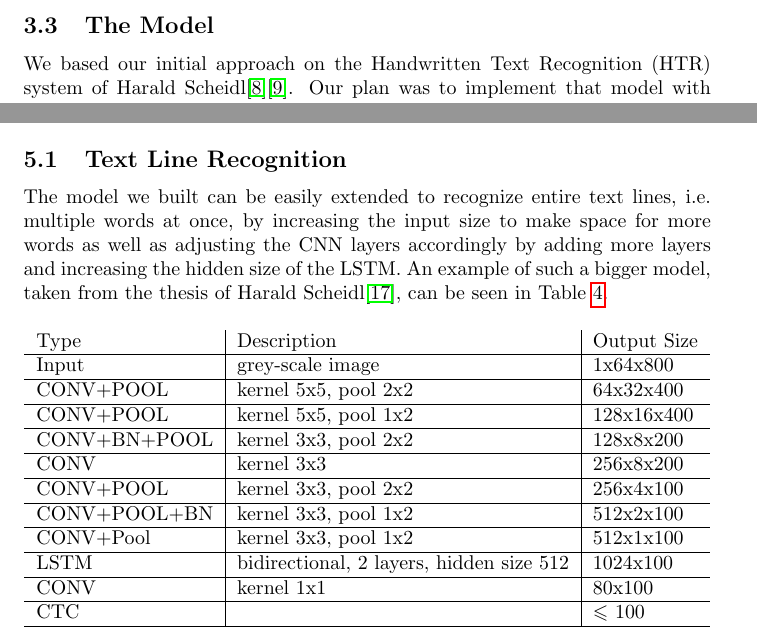
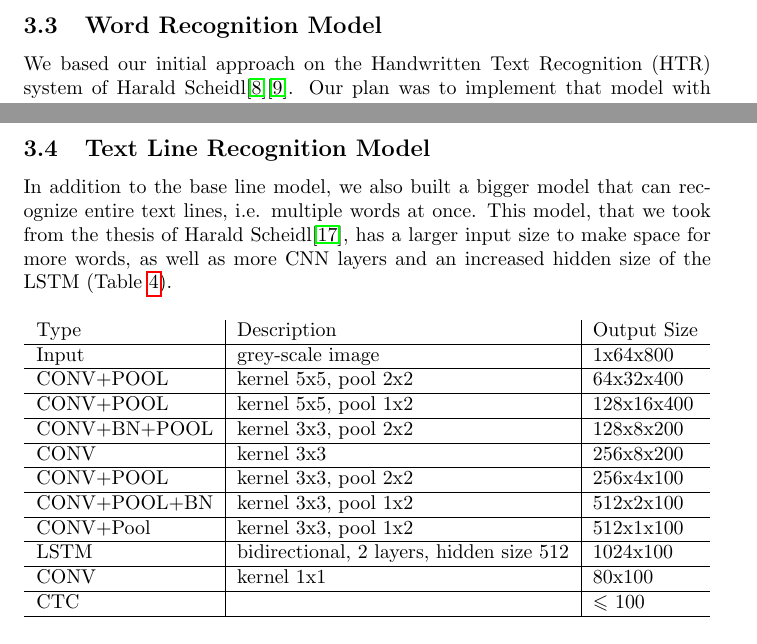
Before and after one commit to MFRIbrahim/AML_HTR, a LaTeX document (report/Handwritten_Text_Recognition.tex): two parts of pages 16 and 19 of 23 before the commit and two parts of pages 16 and 18 of 24 after it, joined at a grey line, cut at the place of the change. Compiled offline with pdfLaTeX.

Commit message:
Put Text Line Recognition Model part into the Methods section, changed the text in that section and changed the title of the base line model and text line recognition model sections.

```diff
--- a/report/Handwritten_Text_Recognition.tex
+++ b/report/Handwritten_Text_Recognition.tex
@@ -287,7 +287,7 @@ The main two metrics used in the field of handwritten text recognition or speech
 \text{CER} = \frac{\text{\#insertions}+\text{\#deletions}+\text{\#substitutions}}{length(\text{GT})}
 \]\\
 where GT stands for the ground truth. WER works the same except for the fact that the sequence of words is used rather than the sequence of characters and that the normalization is done relative to the number of words instead of the number of characters. In addition to these metrics we also recorded the accuracy of the model as simply the percentage of correct predictions.
-\subsection{The Model}
+\subsection{Word Recognition Model}
 We based our initial approach on the Handwritten Text Recognition (HTR) system of Harald Scheidl\cite{ScheidlHTR}\cite{ScheidlCTC}. Our plan was to implement that model with Pytorch as our base line performance model and test out various methods to increase the accuracy. The base model consists of two main parts, namely a Convolutional Neural Network (CNN) and a Recurrent Neural Network (RNN) with a Connectionist Temporal Classification (CTC) output (Table \ref{tab:SmallModel}).
 \begin{table}[H]
 \centering
@@ -332,6 +327,5 @@ The RNN takes in the condensed sequence information and uses the extracted featu
-\section{Discussion}
-\subsection{Text Line Recognition}
-The model we built can be easily extended to recognize entire text lines, i.e. multiple words at once, by increasing the input size to make space for more words as well as adjusting the CNN layers accordingly by adding more layers and increasing the hidden size of the LSTM. An example of such a bigger model, taken from the thesis of Harald Scheidl\cite{ScheidlThesis}, can be seen in Table \ref{tab:BigModel}.
+\subsection{Text Line Recognition Model}
+In addition to the base line model, we also built a bigger model that can recognize entire text lines, i.e. multiple words at once. This model, that we took from the thesis of Harald Scheidl\cite{ScheidlThesis}, has a larger input size to make space for more words, as well as more CNN layers and an increased hidden size of the LSTM (Table \ref{tab:BigModel}).
 \begin{table}[H]
 \centering
 \begin{tabular}{l|l|l}
```
Also changed, not shown: report/Handwritten_Text_Recognition.pdf, report/Handwritten_Text_Recognition.tex (11 more changed lines), 5 other files.
